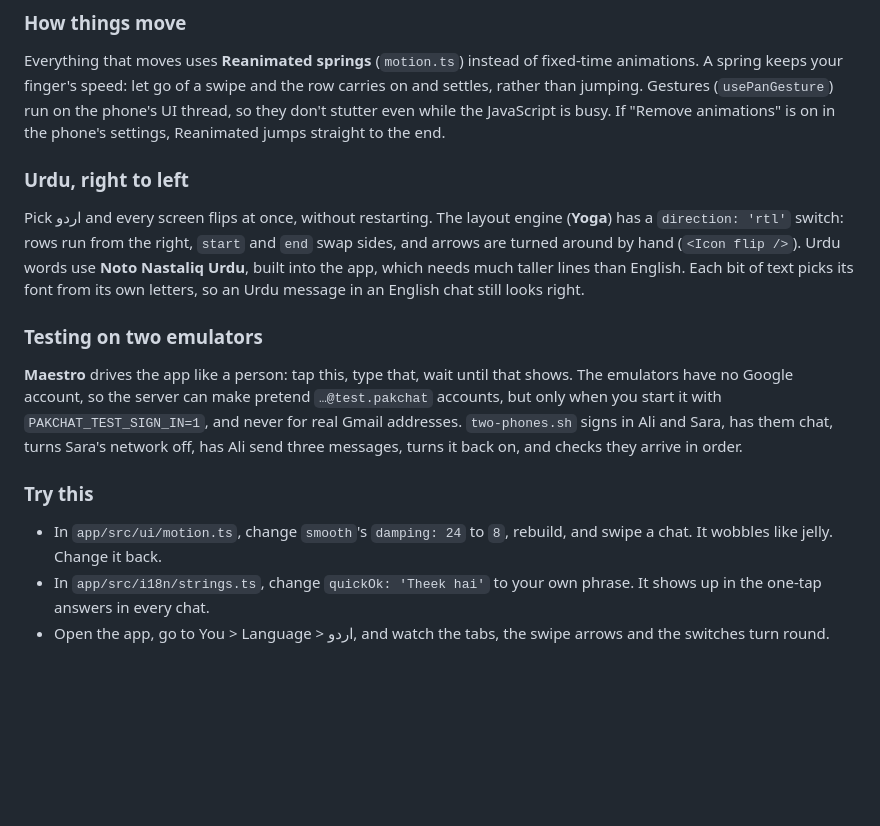
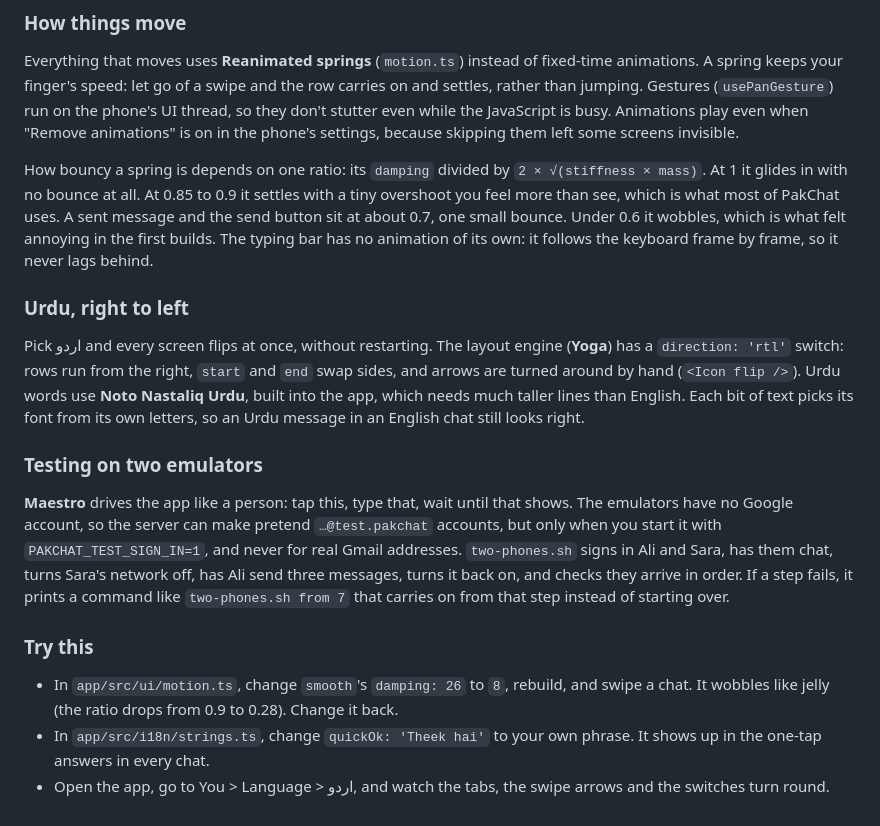
Before and after one commit to faheemsshah7-pixel/pakchat, a Markdown page: LEARN.md, the part around the change. Drawn GitHub-style; blank space fills up the shorter version.

Commit message:
Phase 4 done: notes and LEARN.md

```diff
--- a/LEARN.md
+++ b/LEARN.md
@@ -1314,8 +1314,14 @@ No password ever touches PakChat.
 Everything that moves uses **Reanimated springs** (`motion.ts`) instead of fixed-time animations.
 A spring keeps your finger's speed: let go of a swipe and the row carries on and settles, rather
 than jumping. Gestures (`usePanGesture`) run on the phone's UI thread, so they don't stutter even
-while the JavaScript is busy. If "Remove animations" is on in the phone's settings, Reanimated jumps
-straight to the end.
+while the JavaScript is busy. Animations play even when "Remove animations" is on in the phone's
+settings, because skipping them left some screens invisible.
+
+How bouncy a spring is depends on one ratio: its `damping` divided by `2 × √(stiffness × mass)`.
+At 1 it glides in with no bounce at all. At 0.85 to 0.9 it settles with a tiny overshoot you feel more
+than see, which is what most of PakChat uses. A sent message and the send button sit at about 0.7, one
+small bounce. Under 0.6 it wobbles, which is what felt annoying in the first builds. The typing bar
+has no animation of its own: it follows the keyboard frame by frame, so it never lags behind.
 
 ### Urdu, right to left
 Pick اردو and every screen flips at once, without restarting. The layout engine (**Yoga**) has a
@@ -1329,11 +1335,12 @@ an Urdu message in an English chat still looks right.
 have no Google account, so the server can make pretend `…@test.pakchat` accounts, but only when you
 start it with `PAKCHAT_TEST_SIGN_IN=1`, and never for real Gmail addresses. `two-phones.sh` signs
 in Ali and Sara, has them chat, turns Sara's network off, has Ali send three messages, turns it back
-on, and checks they arrive in order.
+on, and checks they arrive in order. If a step fails, it prints a command like
+`two-phones.sh from 7` that carries on from that step instead of starting over.
 
 ### Try this
-- In `app/src/ui/motion.ts`, change `smooth`'s `damping: 24` to `8`, rebuild, and swipe a chat.
-  It wobbles like jelly. Change it back.
+- In `app/src/ui/motion.ts`, change `smooth`'s `damping: 26` to `8`, rebuild, and swipe a chat.
+  It wobbles like jelly (the ratio drops from 0.9 to 0.28). Change it back.
 - In `app/src/i18n/strings.ts`, change `quickOk: 'Theek hai'` to your own phrase. It shows up in
   the one-tap answers in every chat.
 - Open the app, go to You > Language > اردو, and watch the tabs, the swipe arrows and the switches
```
